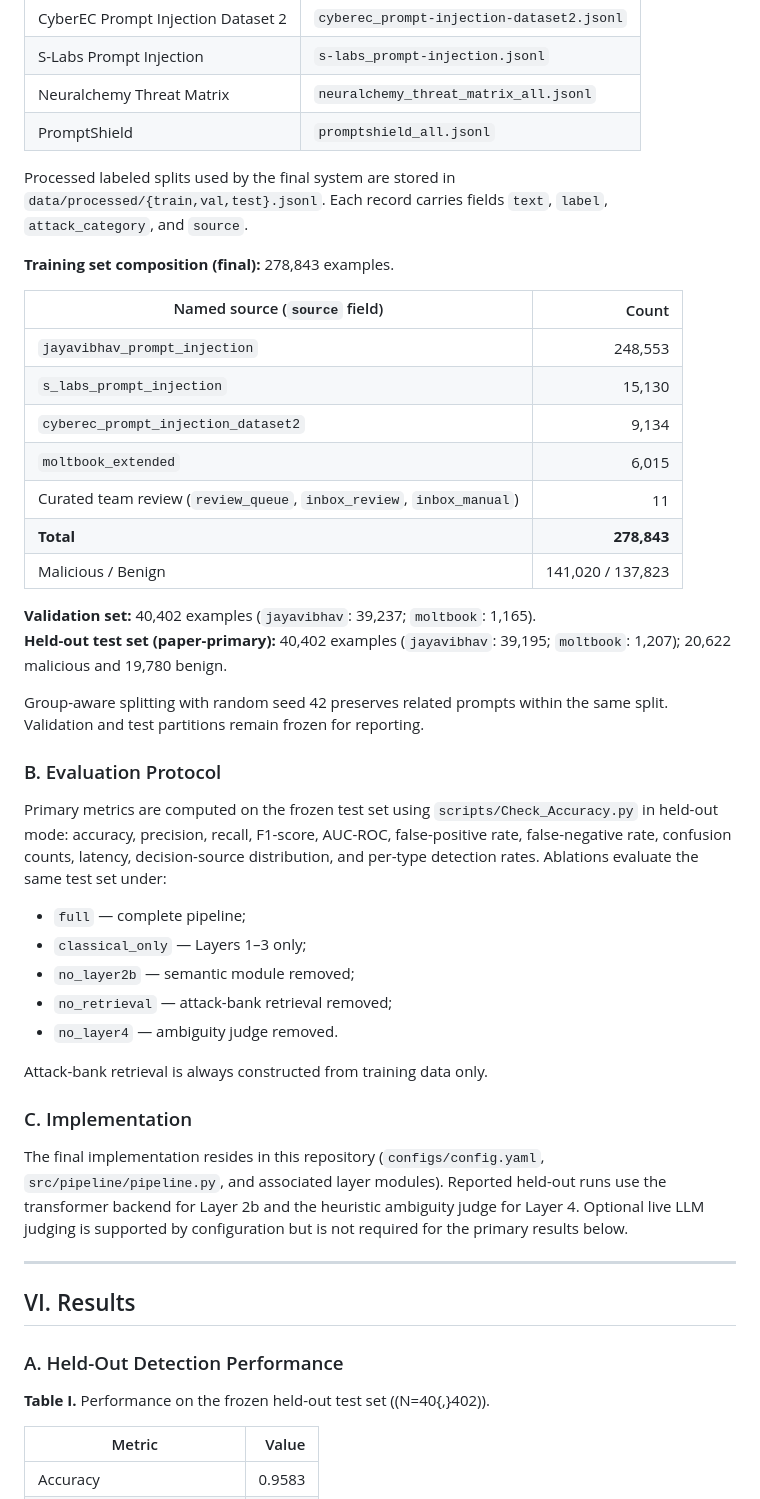
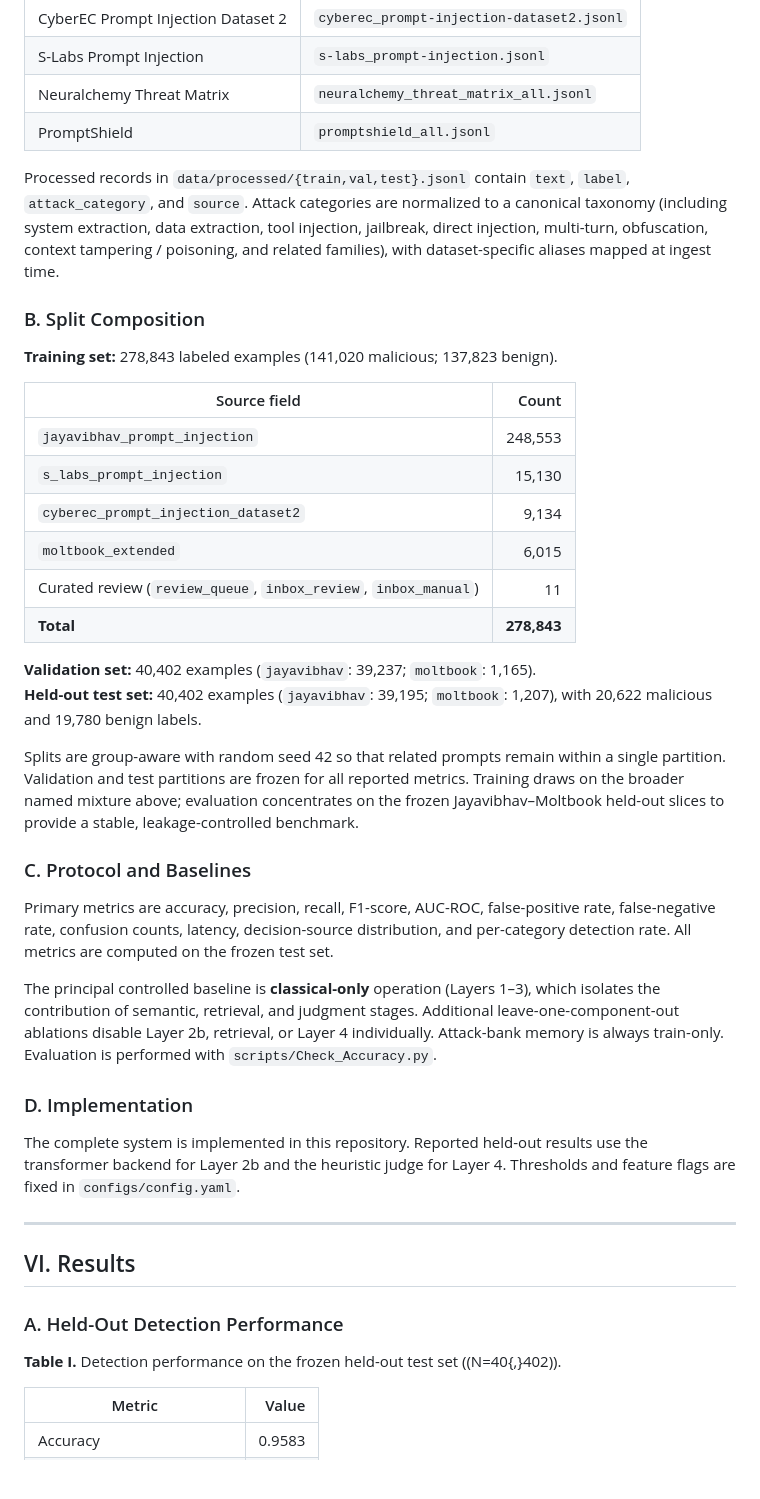
Before and after one commit to arefin95f/Prompt-Attack-Monitoring-and-Controlling, a Markdown page: README.md, the part around one of its changes. Rendered like a GitHub page; blank space fills up the shorter version.

```diff
--- a/README.md
+++ b/README.md
@@ -135,40 +151,35 @@ All corpora used in this work are explicitly named. Raw sources available under
 | Neuralchemy Threat Matrix | `neuralchemy_threat_matrix_all.jsonl` |
 | PromptShield | `promptshield_all.jsonl` |
 
-Processed labeled splits used by the final system are stored in `data/processed/{train,val,test}.jsonl`. Each record carries fields `text`, `label`, `attack_category`, and `source`.
+Processed records in `data/processed/{train,val,test}.jsonl` contain `text`, `label`, `attack_category`, and `source`. Attack categories are normalized to a canonical taxonomy (including system extraction, data extraction, tool injection, jailbreak, direct injection, multi-turn, obfuscation, context tampering / poisoning, and related families), with dataset-specific aliases mapped at ingest time.
 
-**Training set composition (final):** 278,843 examples.
+### B. Split Composition
 
-| Named source (`source` field) | Count |
+**Training set:** 278,843 labeled examples (141,020 malicious; 137,823 benign).
+
+| Source field | Count |
 |---|---:|
 | `jayavibhav_prompt_injection` | 248,553 |
 | `s_labs_prompt_injection` | 15,130 |
 | `cyberec_prompt_injection_dataset2` | 9,134 |
 | `moltbook_extended` | 6,015 |
-| Curated team review (`review_queue`, `inbox_review`, `inbox_manual`) | 11 |
+| Curated review (`review_queue`, `inbox_review`, `inbox_manual`) | 11 |
 | **Total** | **278,843** |
-| Malicious / Benign | 141,020 / 137,823 |
 
 **Validation set:** 40,402 examples (`jayavibhav`: 39,237; `moltbook`: 1,165).
-**Held-out test set (paper-primary):** 40,402 examples (`jayavibhav`: 39,195; `moltbook`: 1,207); 20,622 malicious and 19,780 benign.
+**Held-out test set:** 40,402 examples (`jayavibhav`: 39,195; `moltbook`: 1,207), with 20,622 malicious and 19,780 benign labels.
 
-Group-aware splitting with random seed 42 preserves related prompts within the same split. Validation and test partitions remain frozen for reporting.
+Splits are group-aware with random seed 42 so that related prompts remain within a single partition. Validation and test partitions are frozen for all reported metrics. Training draws on the broader named mixture above; evaluation concentrates on the frozen Jayavibhav–Moltbook held-out slices to provide a stable, leakage-controlled benchmark.
 
-### B. Evaluation Protocol
+### C. Protocol and Baselines
 
-Primary metrics are computed on the frozen test set using `scripts/Check_Accuracy.py` in held-out mode: accuracy, precision, recall, F1-score, AUC-ROC, false-positive rate, false-negative rate, confusion counts, latency, decision-source distribution, and per-type detection rates. Ablations evaluate the same test set under:
+Primary metrics are accuracy, precision, recall, F1-score, AUC-ROC, false-positive rate, false-negative rate, confusion counts, latency, decision-source distribution, and per-category detection rate. All metrics are computed on the frozen test set.
 
-- `full` — complete pipeline;
-- `classical_only` — Layers 1–3 only;
-- `no_layer2b` — semantic module removed;
-- `no_retrieval` — attack-bank retrieval removed;
-- `no_layer4` — ambiguity judge removed.
+The principal controlled baseline is **classical-only** operation (Layers 1–3), which isolates the contribution of semantic, retrieval, and judgment stages. Additional leave-one-component-out ablations disable Layer 2b, retrieval, or Layer 4 individually. Attack-bank memory is always train-only. Evaluation is performed with `scripts/Check_Accuracy.py`.
 
-Attack-bank retrieval is always constructed from training data only.
+### D. Implementation
 
-### C. Implementation
-
-The final implementation resides in this repository (`configs/config.yaml`, `src/pipeline/pipeline.py`, and associated layer modules). Reported held-out runs use the transformer backend for Layer 2b and the heuristic ambiguity judge for Layer 4. Optional live LLM judging is supported by configuration but is not required for the primary results below.
+The complete system is implemented in this repository. Reported held-out results use the transformer backend for Layer 2b and the heuristic judge for Layer 4. Thresholds and feature flags are fixed in `configs/config.yaml`.
 
 ---
 
@@ -176,7 +187,7 @@ The final implementation resides in this repository (`configs/config.yaml`, `src
 
 ### A. Held-Out Detection Performance
 
-**Table I.** Performance on the frozen held-out test set (\(N=40{,}402\)).
+**Table I.** Detection performance on the frozen held-out test set (\(N=40{,}402\)).
 
 | Metric | Value |
 |---|---:|
```
Also changed, not shown: other parts of README.md (+102 -85 lines).
